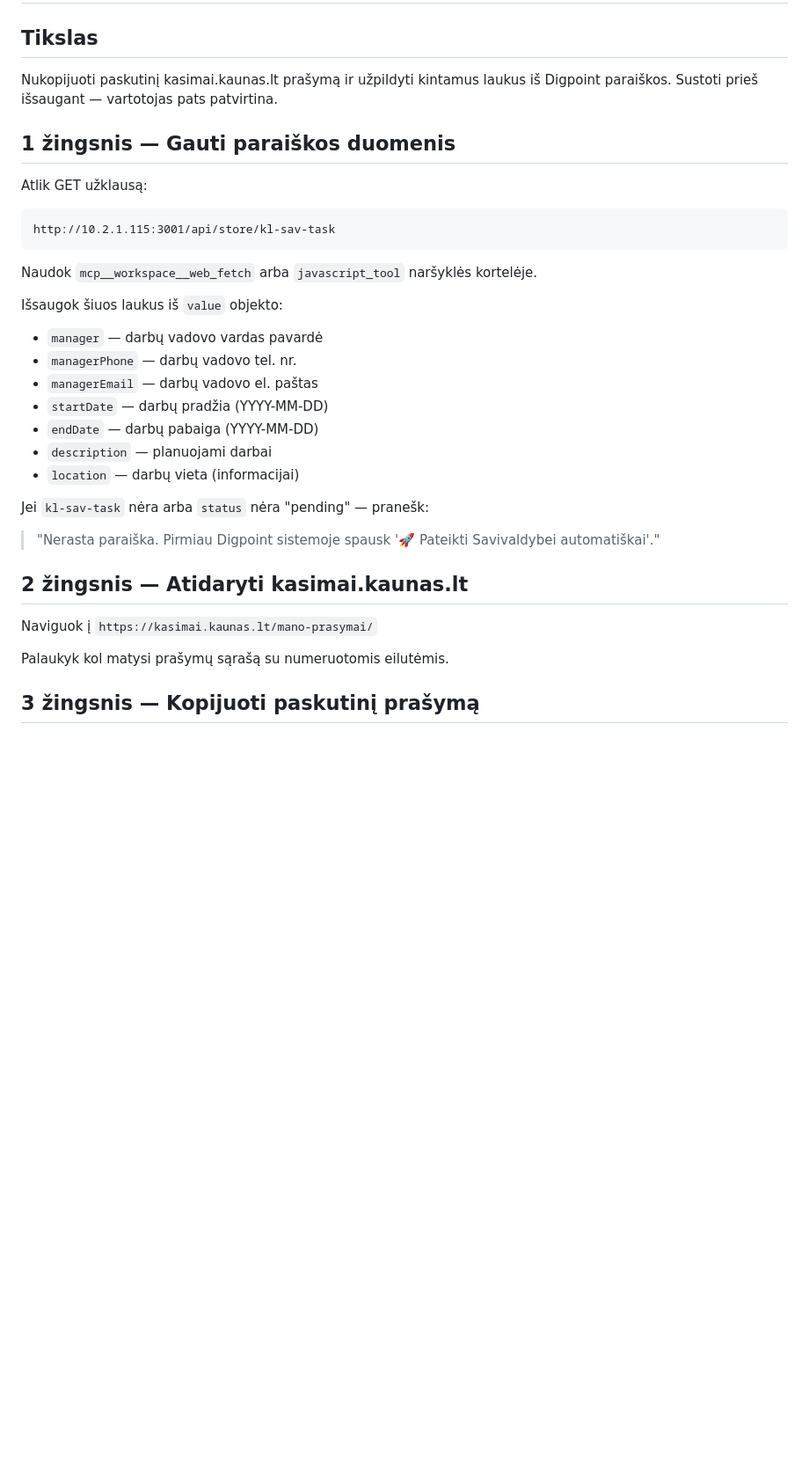
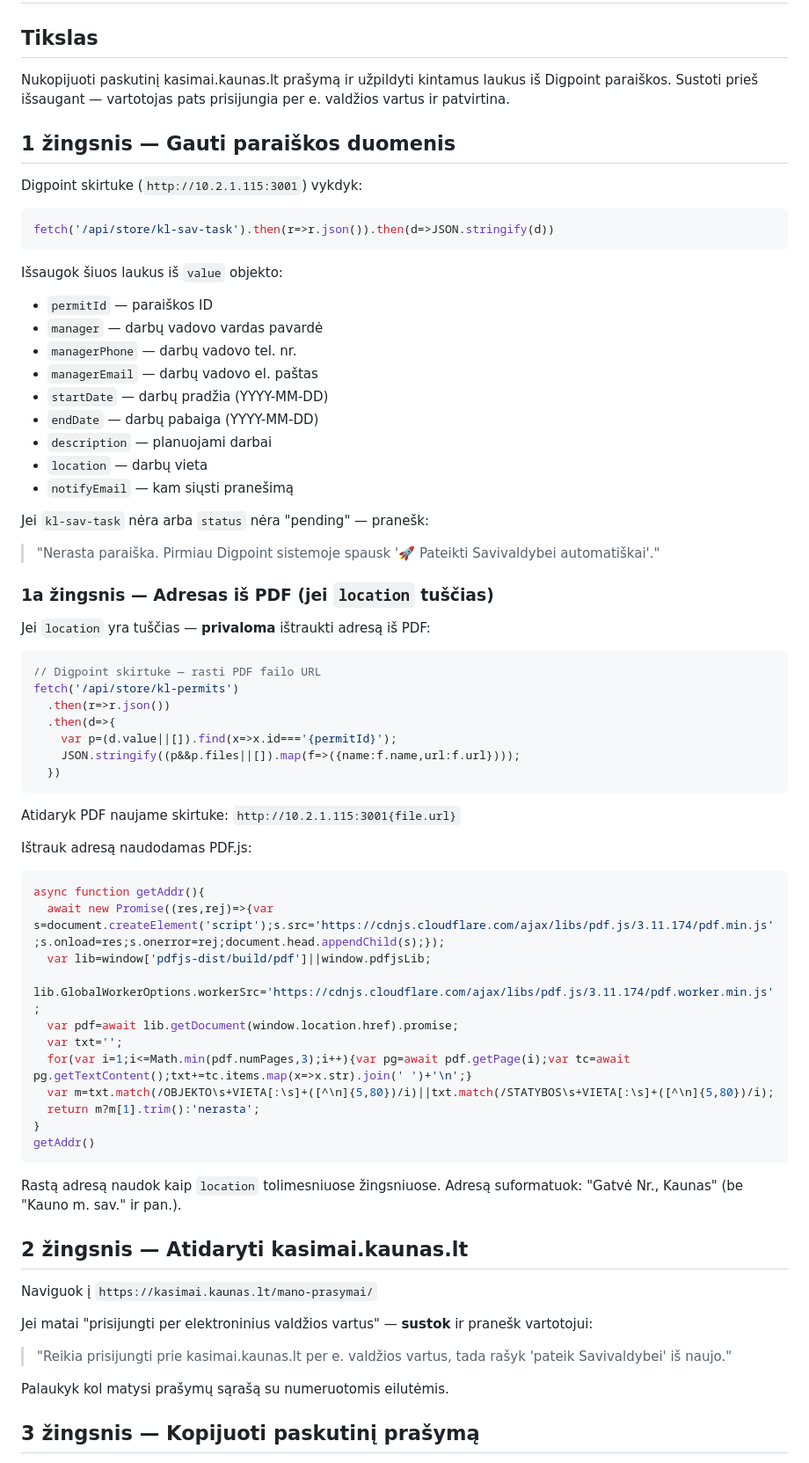
Before and after one commit to energo-git1/digpoint, a Markdown page: savivaldybe-skill/SKILL.md, the part around one of its changes. Shown at 88% size. GitHub-like rendering; blank space fills up the shorter version.

````diff
--- a/savivaldybe-skill/SKILL.md
+++ b/savivaldybe-skill/SKILL.md
@@ -11,32 +11,68 @@ description: >
 ## Tikslas
 
 Nukopijuoti paskutinį kasimai.kaunas.lt prašymą ir užpildyti kintamus laukus iš Digpoint paraiškos.
-Sustoti prieš išsaugant — vartotojas pats patvirtina.
+Sustoti prieš išsaugant — vartotojas pats prisijungia per e. valdžios vartus ir patvirtina.
 
 ## 1 žingsnis — Gauti paraiškos duomenis
 
-Atlik GET užklausą:
-```
-http://10.2.1.115:3001/api/store/kl-sav-task
+Digpoint skirtuke (`http://10.2.1.115:3001`) vykdyk:
+```javascript
+fetch('/api/store/kl-sav-task').then(r=>r.json()).then(d=>JSON.stringify(d))
 ```
 
-Naudok `mcp__workspace__web_fetch` arba `javascript_tool` naršyklės kortelėje.
-
 Išsaugok šiuos laukus iš `value` objekto:
+- `permitId` — paraiškos ID
 - `manager` — darbų vadovo vardas pavardė
 - `managerPhone` — darbų vadovo tel. nr.
 - `managerEmail` — darbų vadovo el. paštas
 - `startDate` — darbų pradžia (YYYY-MM-DD)
 - `endDate` — darbų pabaiga (YYYY-MM-DD)
 - `description` — planuojami darbai
-- `location` — darbų vieta (informacijai)
+- `location` — darbų vieta
+- `notifyEmail` — kam siųsti pranešimą
 
 Jei `kl-sav-task` nėra arba `status` nėra "pending" — pranešk:
 > "Nerasta paraiška. Pirmiau Digpoint sistemoje spausk '🚀 Pateikti Savivaldybei automatiškai'."
 
+### 1a žingsnis — Adresas iš PDF (jei `location` tuščias)
+
+Jei `location` yra tuščias — **privaloma** ištraukti adresą iš PDF:
+
+```javascript
+// Digpoint skirtuke — rasti PDF failo URL
+fetch('/api/store/kl-permits')
+  .then(r=>r.json())
+  .then(d=>{
+    var p=(d.value||[]).find(x=>x.id==='{permitId}');
+    JSON.stringify((p&&p.files||[]).map(f=>({name:f.name,url:f.url})));
+  })
+```
+
+Atidaryk PDF naujame skirtuke: `http://10.2.1.115:3001{file.url}`
+
+Ištrauk adresą naudodamas PDF.js:
+```javascript
+async function getAddr(){
+  await new Promise((res,rej)=>{var s=document.createElement('script');s.src='https://cdnjs.cloudflare.com/ajax/libs/pdf.js/3.11.174/pdf.min.js';s.onload=res;s.onerror=rej;document.head.appendChild(s);});
+  var lib=window['pdfjs-dist/build/pdf']||window.pdfjsLib;
+  lib.GlobalWorkerOptions.workerSrc='https://cdnjs.cloudflare.com/ajax/libs/pdf.js/3.11.174/pdf.worker.min.js';
+  var pdf=await lib.getDocument(window.location.href).promise;
+  var txt='';
+  for(var i=1;i<=Math.min(pdf.numPages,3);i++){var pg=await pdf.getPage(i);var tc=await pg.getTextContent();txt+=tc.items.map(x=>x.str).join(' ')+'\n';}
+  var m=txt.match(/OBJEKTO\s+VIETA[:\s]+([^\n]{5,80})/i)||txt.match(/STATYBOS\s+VIETA[:\s]+([^\n]{5,80})/i);
+  return m?m[1].trim():'nerasta';
+}
+getAddr()
+```
+
+Rastą adresą naudok kaip `location` tolimesniuose žingsniuose. Adresą suformatuok: "Gatvė Nr., Kaunas" (be "Kauno m. sav." ir pan.).
+
 ## 2 žingsnis — Atidaryti kasimai.kaunas.lt
 
 Naviguok į `https://kasimai.kaunas.lt/mano-prasymai/`
+
+Jei matai "prisijungti per elektroninius valdžios vartus" — **sustok** ir pranešk vartotojui:
+> "Reikia prisijungti prie kasimai.kaunas.lt per e. valdžios vartus, tada rašyk 'pateik Savivaldybei' iš naujo."
 
 Palaukyk kol matysi prašymų sąrašą su numeruotomis eilutėmis.
 
````
Also changed, not shown: other parts of savivaldybe-skill/SKILL.md (+65 -43 lines).
